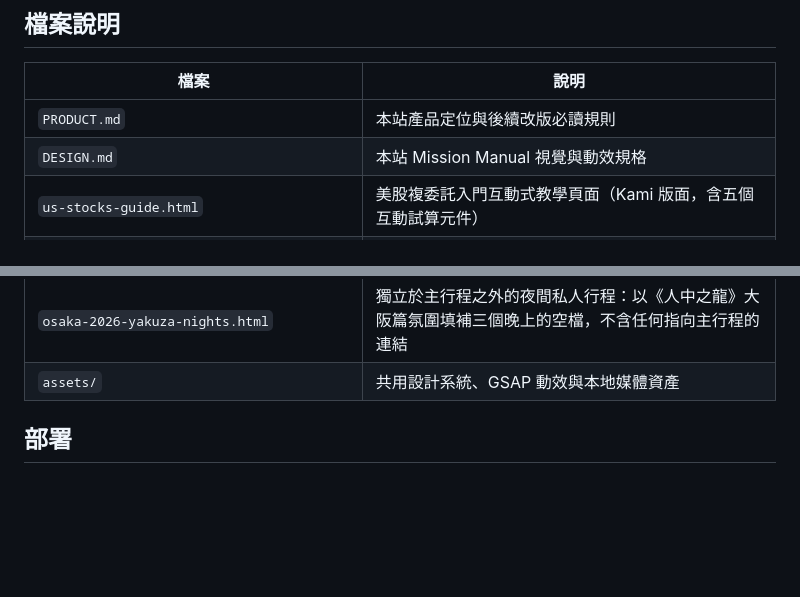
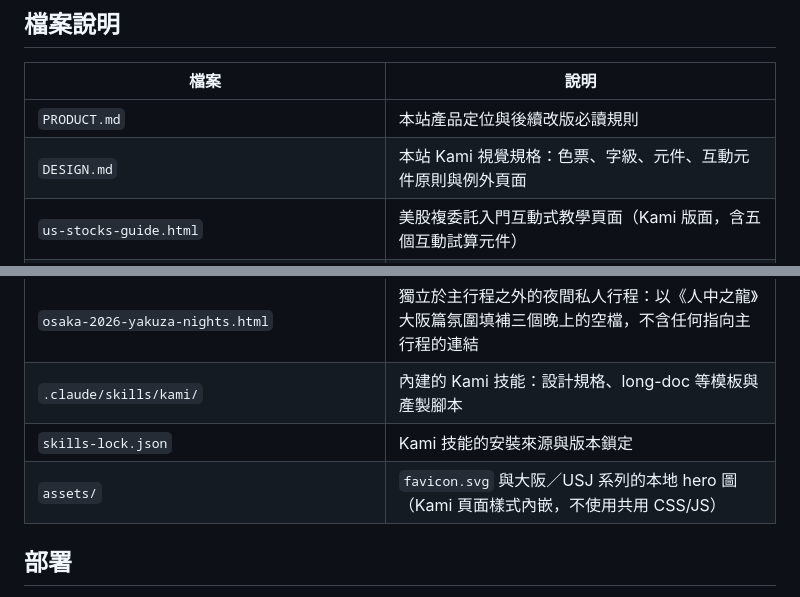
Before and after one commit to Vik1n9/How-to-use-Claude-to-review-drawings, a Markdown page: README.md, 2 parts joined by grey strips. Drawn GitHub-style; blank space fills up the shorter version.

Commit message:
Correct stale README rows and restore the guide list order
The file table still described DESIGN.md as the Mission Manual spec and
assets/ as holding a shared design system and GSAP, both untrue since the
Kami migration: DESIGN.md is now the Kami spec and assets/ keeps only the
favicon and the Osaka/USJ hero images. Add rows for the vendored Kami
skill and its lock file, which the section above already cites by path.

The guide list appends newest last; inserting DeepTutor at 8 had split the
Osaka entries across it, so move it to 9 and put 蒼天堀夜行 back at 8.

Co-Authored-By: Claude Opus 5 <noreply@anthropic.com>
Claude-Session: https://claude.ai/code/session_01VYMYQ8fu3ccaKX3YFTPhmr

```diff
--- a/README.md
+++ b/README.md
@@ -41,7 +41,7 @@ Kami 設計系統的規格與模板內建在本倉庫：
 | 檔案 | 說明 |
 |------|------|
 | `PRODUCT.md` | 本站產品定位與後續改版必讀規則 |
-| `DESIGN.md` | 本站 Mission Manual 視覺與動效規格 |
+| `DESIGN.md` | 本站 Kami 視覺規格：色票、字級、元件、互動元件原則與例外頁面 |
 | `us-stocks-guide.html` | 美股複委託入門互動式教學頁面（Kami 版面，含五個互動試算元件） |
 | `guide.html` | 消防審圖 Codex GUI 工作流教學頁面：案件資料夾、AGENTS.md、工作日誌、本機 Git 與人工複核（Kami 版面） |
 | `making-of.html` | 製作幕後：用 AI 打造一頁式指南並推上 GitHub 的流程教學（Kami 版面） |
@@ -53,7 +53,9 @@ Kami 設計系統的規格與模板內建在本倉庫：
 | `osaka-2026-day1.html`, `osaka-2026-day3.html`, `osaka-2026-day4.html`, `osaka-2026-day5.html` | 大阪五天自由行每日深度頁，分別整理當天景點介紹、交通、餐廳、分團、注意事項與備案 |
 | `osaka-2026-chat-supplement.md` | 大阪五天自由行的聊天補充素材整理，僅作編輯輸入 |
 | `osaka-2026-yakuza-nights.html` | 獨立於主行程之外的夜間私人行程：以《人中之龍》大阪篇氛圍填補三個晚上的空檔，不含任何指向主行程的連結 |
-| `assets/` | 共用設計系統、GSAP 動效與本地媒體資產 |
+| `.claude/skills/kami/` | 內建的 Kami 技能：設計規格、long-doc 等模板與產製腳本 |
+| `skills-lock.json` | Kami 技能的安裝來源與版本鎖定 |
+| `assets/` | `favicon.svg` 與大阪／USJ 系列的本地 hero 圖（Kami 頁面樣式內嵌，不使用共用 CSS/JS） |
 
 ## 部署
 
```
Also changed, not shown: other parts of README.md (+2 -2 lines).
